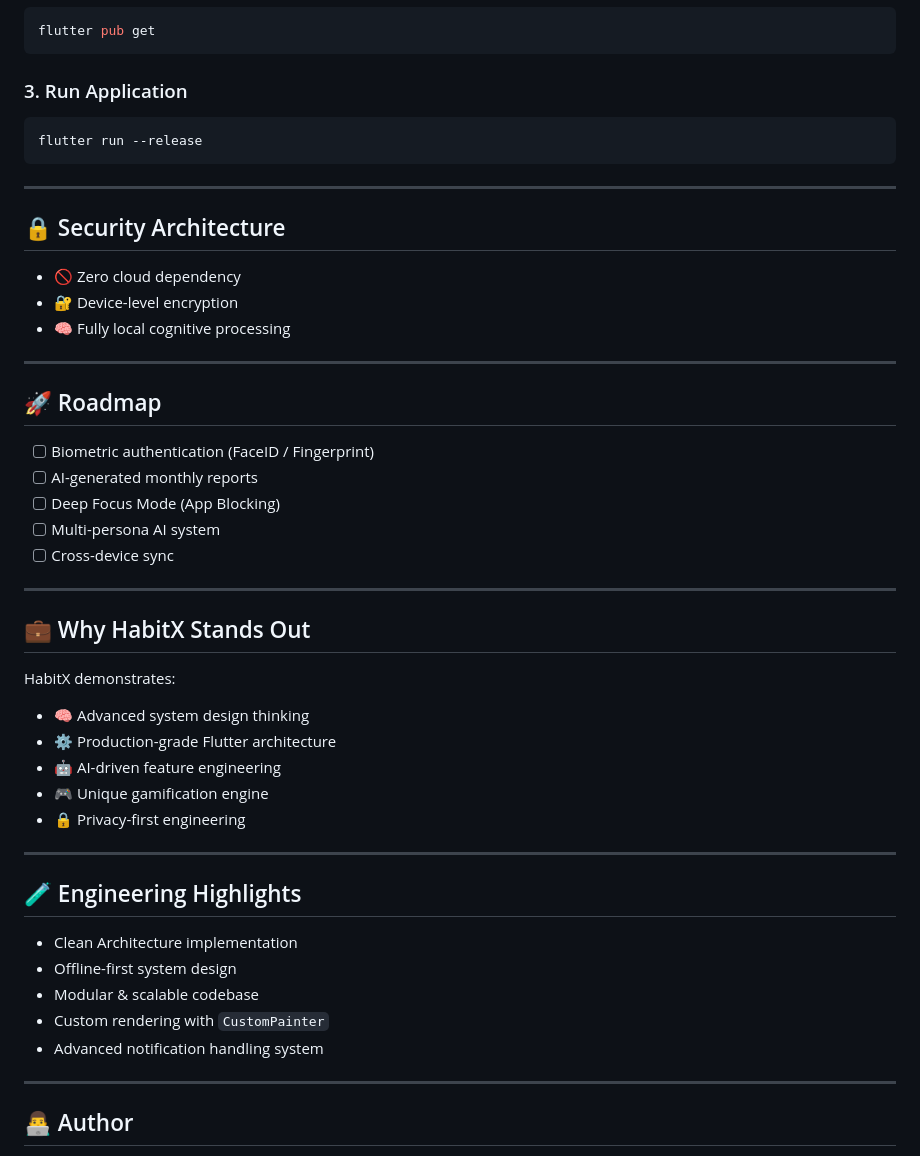
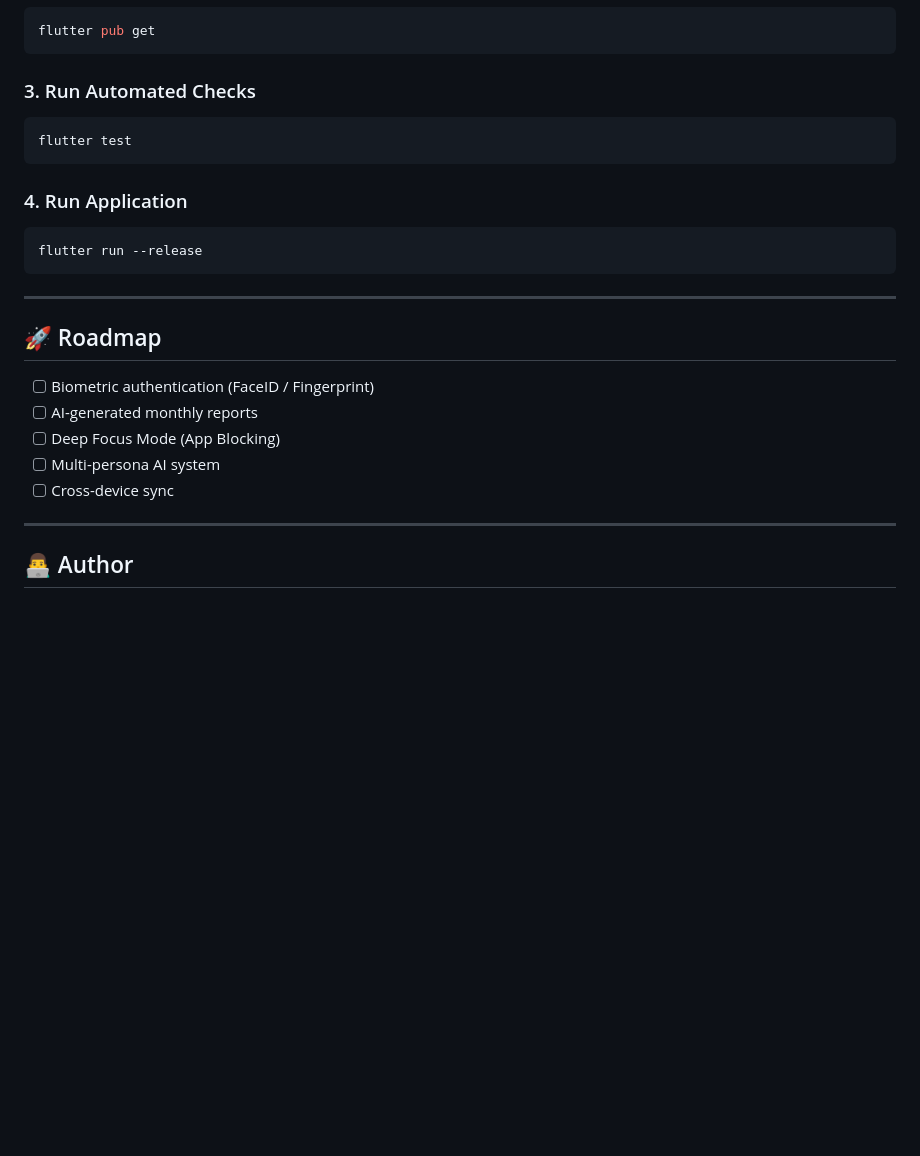
Before and after one commit to sisodiyaashraf/habitx, a Markdown page: README.md, the part around one of its changes. GitHub-like rendering; blank space fills up the shorter version.

````diff
--- a/README.md
+++ b/README.md
@@ -144,18 +139,15 @@ git clone https://github.com/Shalcontech/HabitX.git
 flutter pub get
 ```
 
-### 3. Run Application
+### 3. Run Automated Checks
+```bash
+flutter test
+```
+
+### 4. Run Application
 ```bash
 flutter run --release
 ```
-
----
-
-## 🔒 Security Architecture
-
-- 🚫 Zero cloud dependency
-- 🔐 Device-level encryption
-- 🧠 Fully local cognitive processing
 
 ---
 
@@ -166,28 +158,6 @@ flutter run --release
 - [ ] Deep Focus Mode (App Blocking)
 - [ ] Multi-persona AI system
 - [ ] Cross-device sync
-
----
-
-## 💼 Why HabitX Stands Out
-
-HabitX demonstrates:
-
-- 🧠 Advanced system design thinking
-- ⚙️ Production-grade Flutter architecture
-- 🤖 AI-driven feature engineering
-- 🎮 Unique gamification engine
-- 🔒 Privacy-first engineering
-
----
-
-## 🧪 Engineering Highlights
-
-- Clean Architecture implementation
-- Offline-first system design
-- Modular & scalable codebase
-- Custom rendering with `CustomPainter`
-- Advanced notification handling system
 
 ---
 
````
Also changed, not shown: other parts of README.md (+54 -59 lines).
